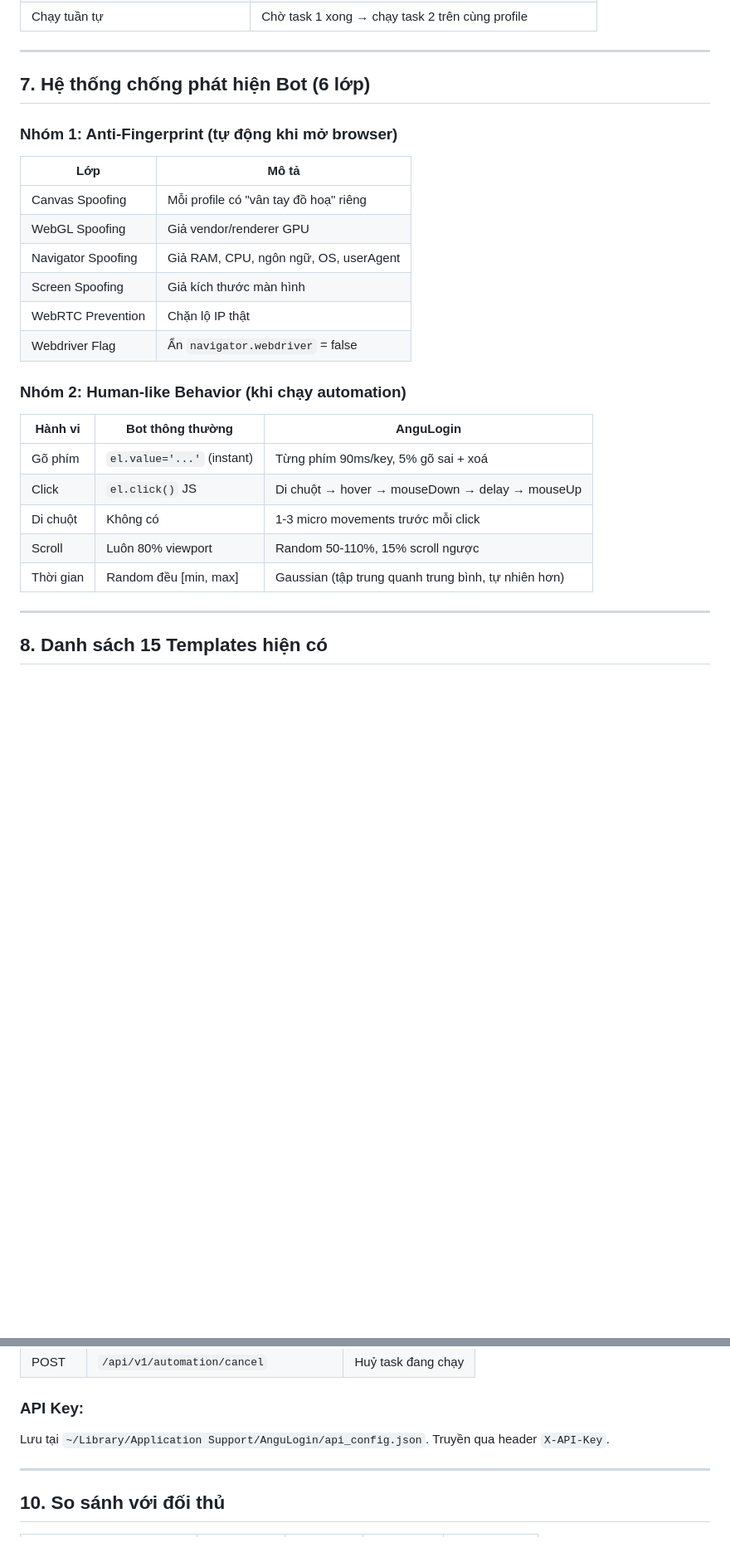
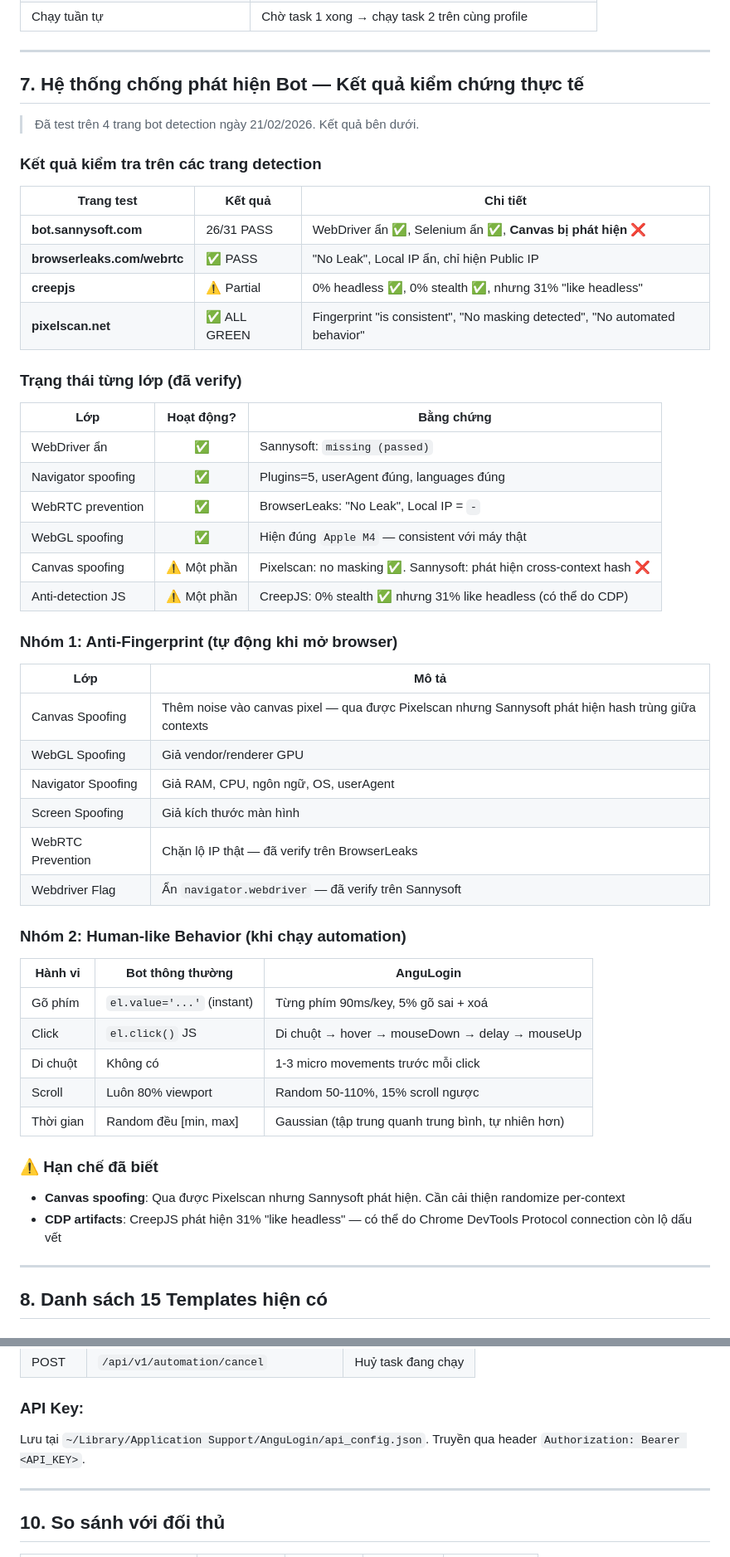
Before and after one commit to trungnghia112/angulogin-app, a Markdown page: docs/automation-guide-vi.md, 2 parts joined by grey strips. Shown at 83% size. Drawn GitHub-style; blank space fills up the shorter version.

Commit message:
docs: update anti-bot section with verified test results from 4 detection sites
- Tested on bot.sannysoft.com, browserleaks.com, creepjs, pixelscan.net
- Added evidence table showing pass/fail for each layer
- Documented Canvas spoofing limitation (Sannysoft detects it)
- Documented CDP artifacts issue (CreepJS 31% like headless)
- Fixed API auth header: X-API-Key -> Authorization: Bearer

```diff
--- a/docs/automation-guide-vi.md
+++ b/docs/automation-guide-vi.md
@@ -183,18 +183,40 @@ Mỗi profile = 1 trình duyệt Chrome = 1 tab active. Nếu chạy 2 task cùn
 
 ---
 
-## 7. Hệ thống chống phát hiện Bot (6 lớp)
+## 7. Hệ thống chống phát hiện Bot — Kết quả kiểm chứng thực tế
+
+> Đã test trên 4 trang bot detection ngày 21/02/2026. Kết quả bên dưới.
+
+### Kết quả kiểm tra trên các trang detection
+
+| Trang test | Kết quả | Chi tiết |
+|-----------|---------|----------|
+| **bot.sannysoft.com** | 26/31 PASS | WebDriver ẩn ✅, Selenium ẩn ✅, **Canvas bị phát hiện** ❌ |
+| **browserleaks.com/webrtc** | ✅ PASS | "No Leak", Local IP ẩn, chỉ hiện Public IP |
+| **creepjs** | ⚠️ Partial | 0% headless ✅, 0% stealth ✅, nhưng 31% "like headless" |
+| **pixelscan.net** | ✅ ALL GREEN | Fingerprint "is consistent", "No masking detected", "No automated behavior" |
+
+### Trạng thái từng lớp (đã verify)
+
+| Lớp | Hoạt động? | Bằng chứng |
+|-----|:----------:|------------|
+| WebDriver ẩn | ✅ | Sannysoft: `missing (passed)` |
+| Navigator spoofing | ✅ | Plugins=5, userAgent đúng, languages đúng |
+| WebRTC prevention | ✅ | BrowserLeaks: "No Leak", Local IP = `-` |
+| WebGL spoofing | ✅ | Hiện đúng `Apple M4` — consistent với máy thật |
+| Canvas spoofing | ⚠️ Một phần | Pixelscan: no masking ✅. Sannysoft: phát hiện cross-context hash ❌ |
+| Anti-detection JS | ⚠️ Một phần | CreepJS: 0% stealth ✅ nhưng 31% like headless (có thể do CDP) |
 
 ### Nhóm 1: Anti-Fingerprint (tự động khi mở browser)
 
 | Lớp | Mô tả |
 |-----|-------|
-| Canvas Spoofing | Mỗi profile có "vân tay đồ hoạ" riêng |
+| Canvas Spoofing | Thêm noise vào canvas pixel — qua được Pixelscan nhưng Sannysoft phát hiện hash trùng giữa contexts |
 | WebGL Spoofing | Giả vendor/renderer GPU |
 | Navigator Spoofing | Giả RAM, CPU, ngôn ngữ, OS, userAgent |
 | Screen Spoofing | Giả kích thước màn hình |
-| WebRTC Prevention | Chặn lộ IP thật |
-| Webdriver Flag | Ẩn `navigator.webdriver` = false |
+| WebRTC Prevention | Chặn lộ IP thật — đã verify trên BrowserLeaks |
+| Webdriver Flag | Ẩn `navigator.webdriver` — đã verify trên Sannysoft |
 
 ### Nhóm 2: Human-like Behavior (khi chạy automation)
 
@@ -205,6 +227,11 @@ Mỗi profile = 1 trình duyệt Chrome = 1 tab active. Nếu chạy 2 task cùn
 | Di chuột | Không có | 1-3 micro movements trước mỗi click |
 | Scroll | Luôn 80% viewport | Random 50-110%, 15% scroll ngược |
 | Thời gian | Random đều [min, max] | Gaussian (tập trung quanh trung bình, tự nhiên hơn) |
+
+### ⚠️ Hạn chế đã biết
+
+- **Canvas spoofing**: Qua được Pixelscan nhưng Sannysoft phát hiện. Cần cải thiện randomize per-context
+- **CDP artifacts**: CreepJS phát hiện 31% "like headless" — có thể do Chrome DevTools Protocol connection còn lộ dấu vết
 
 ---
 
@@ -266,7 +293,7 @@ API server chạy tự động tại `http://localhost:50200` khi mở app.
 
 ### API Key:
 
-Lưu tại `~/Library/Application Support/AnguLogin/api_config.json`. Truyền qua header `X-API-Key`.
+Lưu tại `~/Library/Application Support/AnguLogin/api_config.json`. Truyền qua header `Authorization: Bearer <API_KEY>`.
 
 ---
 
```
Also changed, not shown: other parts of docs/automation-guide-vi.md (+2 -2 lines).
